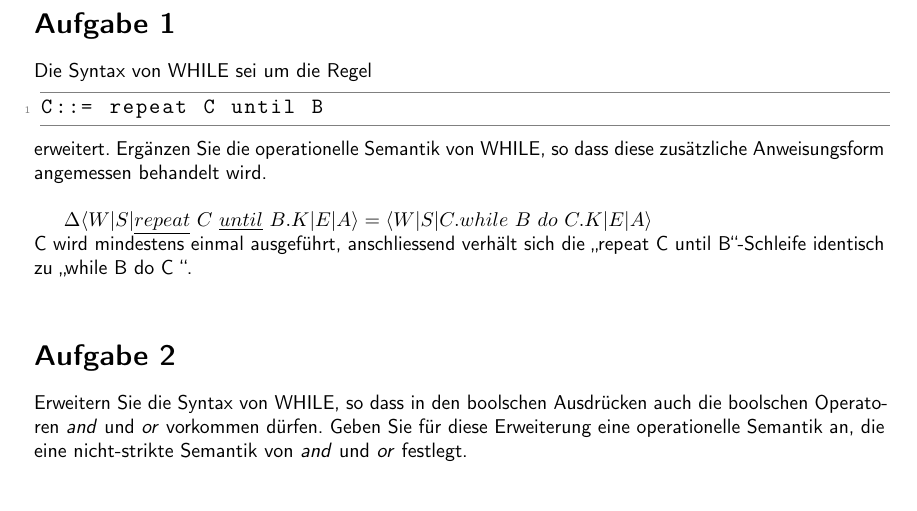
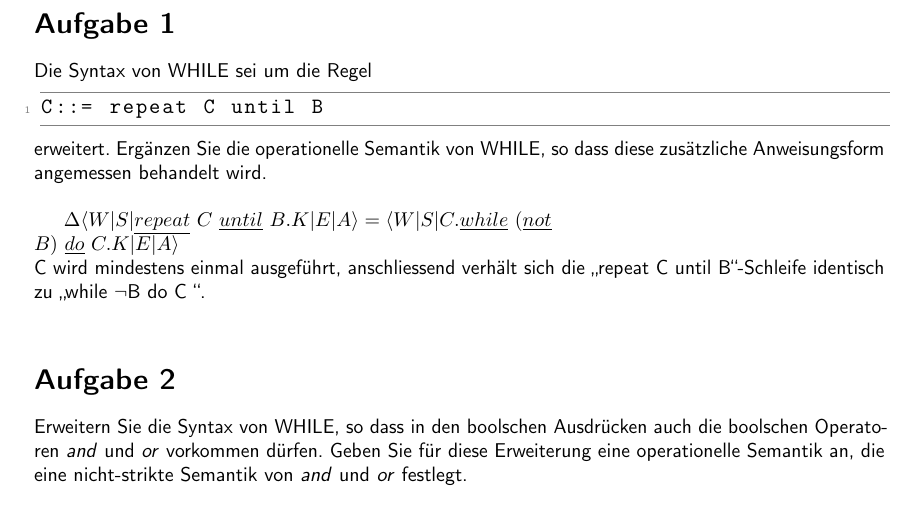
Before and after one commit to TobiHoeppner/SemantikVonProgrammiersprachen, a LaTeX problem sheet (uebung/u3/u3.tex): part of page 1 of 2, cut so that both start at the same text. Compiled offline with pdfLaTeX.

Commit message:
[mod] fixed logic flaw in A1

```diff
--- a/uebung/u3/u3.tex
+++ b/uebung/u3/u3.tex
@@ -98,8 +98,8 @@ C::= repeat C until B
 \end{lstlisting}
 erweitert. Ergänzen Sie die operationelle Semantik von WHILE, so dass diese zusätzliche Anweisungsform angemessen behandelt wird.\\
 
-$\Delta\langle W|S|\underline{repeat}\ C\ \underline{until}\ B.K|E|A\rangle = \langle W|S|C.while\ B\ do\ C.K|E|A\rangle$\\
-C wird mindestens einmal ausgeführt, anschliessend verhält sich die \glqq repeat C until B\grqq -Schleife identisch zu \glqq while B do C \grqq .\\
+$\Delta\langle W|S|\underline{repeat}\ C\ \underline{until}\ B.K|E|A\rangle = \langle W|S|C.\underline{while}\ (\underline{not}\\ B)\ \underline{do}\ C.K|E|A\rangle$\\
+C wird mindestens einmal ausgeführt, anschliessend verhält sich die \glqq repeat C until B\grqq -Schleife identisch zu \glqq while $\neg$B do C \grqq .\\
 
 \section*{Aufgabe 2}
 Erweitern Sie die Syntax von WHILE, so dass in den boolschen Ausdrücken auch die boolschen Operatoren \textit{and} und \textit{or} vorkommen dürfen. Geben Sie für diese Erweiterung eine operationelle Semantik an, die eine nicht-strikte Semantik von \textit{and} und \textit{or} festlegt.\\
```
Also changed, not shown: uebung/u3/u3.pdf.
